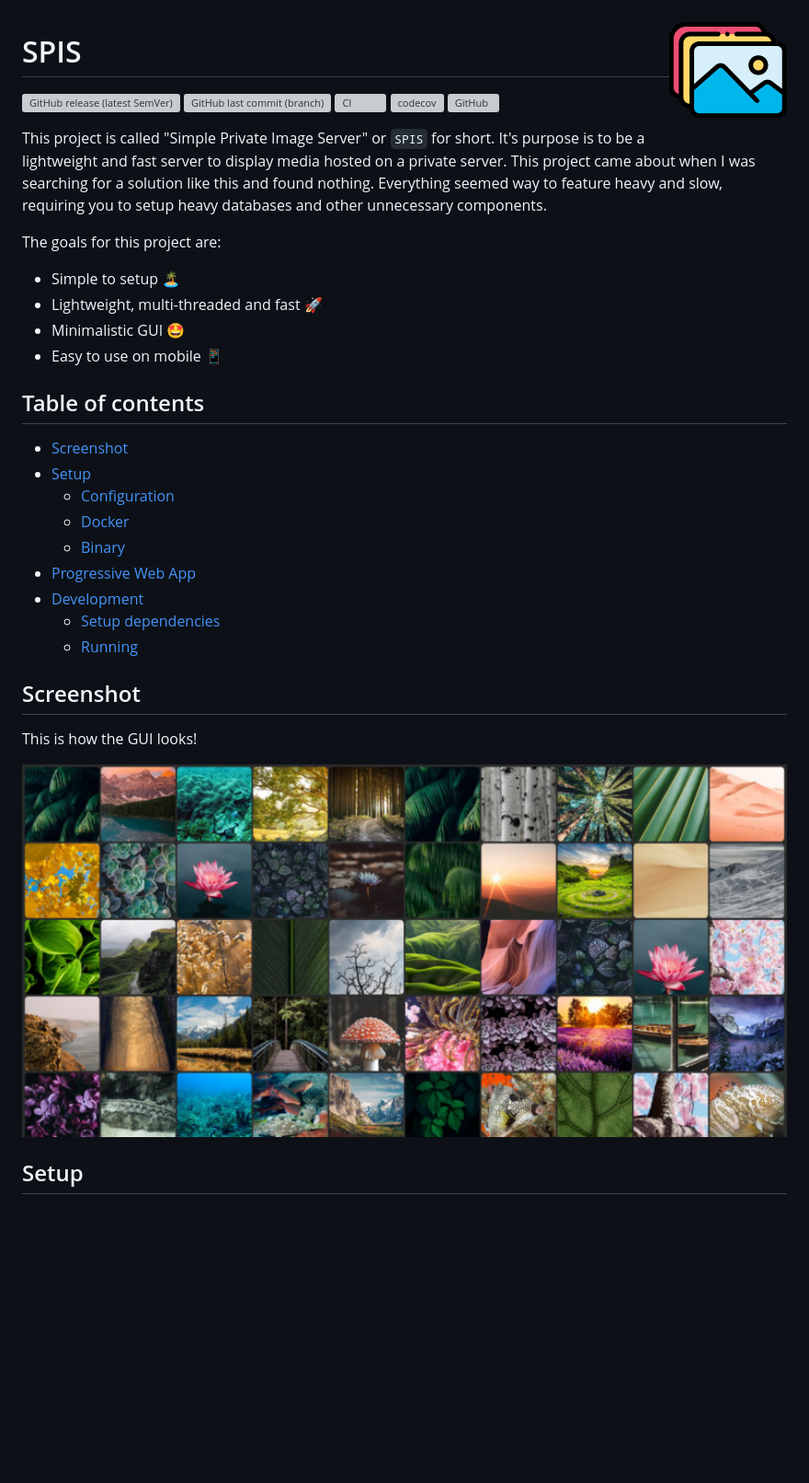
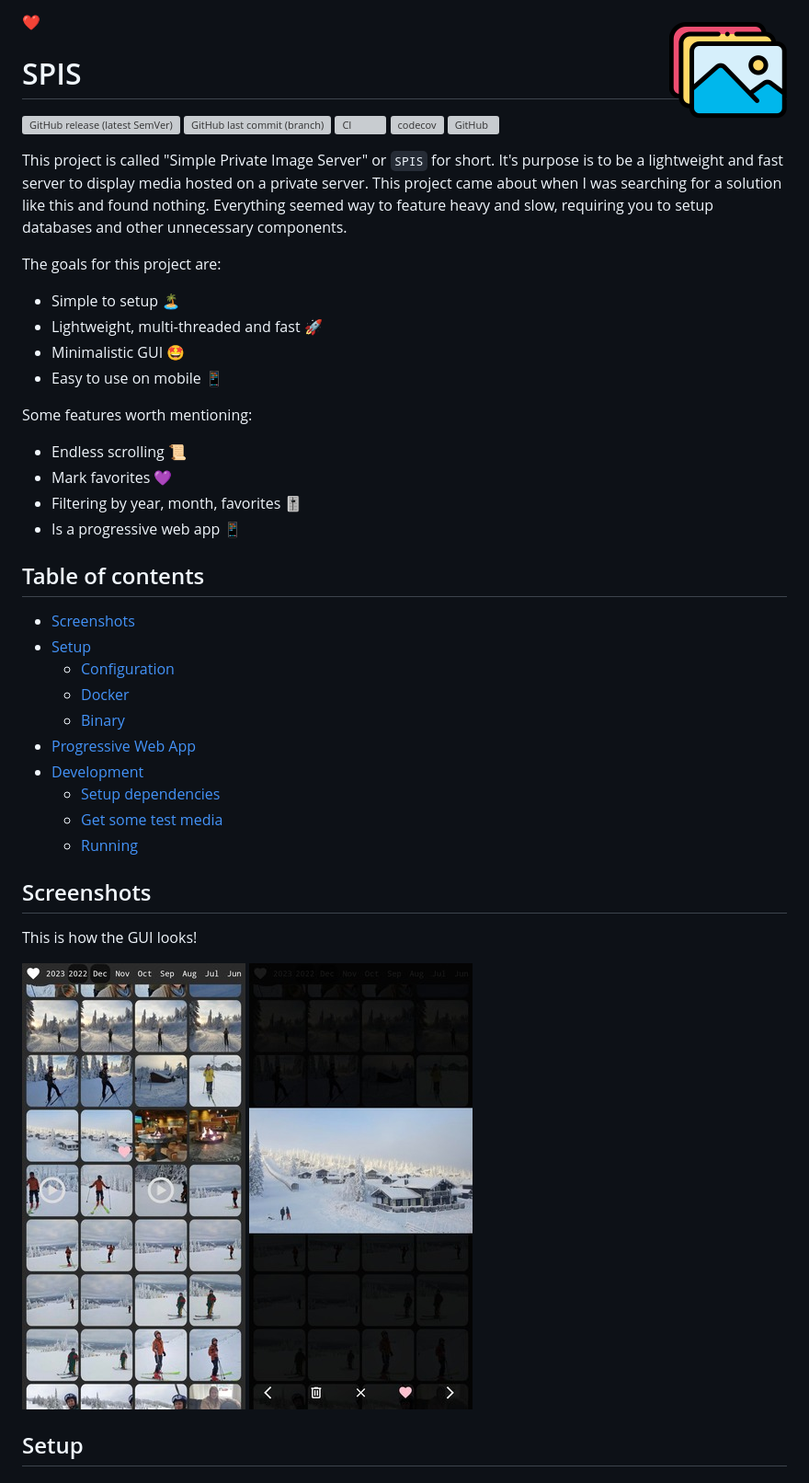
Before and after one commit to gbbirkisson/spis, a Markdown page: README.md, the part around the change printed below. Shown: that part at 92% size. Rendered like a GitHub page; pictures changed too: screen1.jpg (added), screen2.jpg (added), screenshot.jpg (deleted); blank space fills up the shorter version; grey boxes are pictures that could not be loaded.

```diff
--- a/README.md
+++ b/README.md
@@ -1,4 +1,4 @@
-<img align="right" width="128" height="128" src="logo.png">
+❤️<img align="right" width="128" height="128" src="logo.png">
 
 <h1>SPIS</h1>
 
@@ -8,7 +8,7 @@
 [![codecov](https://codecov.io/github/gbbirkisson/spis/branch/main/graph/badge.svg?token=5VQHEBQ7JV)](https://codecov.io/github/gbbirkisson/spis)
 [![GitHub](https://img.shields.io/github/license/gbbirkisson/spis)](https://github.com/gbbirkisson/spis/blob/main/LICENSE)
 
-This project is called "Simple Private Image Server" or `SPIS` for short. It's purpose is to be a lightweight and fast server to display media hosted on a private server. This project came about when I was searching for a solution like this and found nothing. Everything seemed way to feature heavy and slow, requiring you to setup heavy databases and other unnecessary components.
+This project is called "Simple Private Image Server" or `SPIS` for short. It's purpose is to be a lightweight and fast server to display media hosted on a private server. This project came about when I was searching for a solution like this and found nothing. Everything seemed way to feature heavy and slow, requiring you to setup databases and other unnecessary components.
 
 The goals for this project are:
 * Simple to setup 🏝️
@@ -16,9 +16,15 @@ The goals for this project are:
 * Minimalistic GUI 🤩
 * Easy to use on mobile 📱
 
+Some features worth mentioning:
+* Endless scrolling 📜
+* Mark favorites 💜
+* Filtering by year, month, favorites 🎚️
+* Is a progressive web app 📱
+
 <h2>Table of contents</h2>
 
-- [Screenshot](#screenshot)
+- [Screenshots](#screenshots)
 - [Setup](#setup)
   - [Configuration](#configuration)
   - [Docker](#docker)
@@ -26,13 +32,15 @@ The goals for this project are:
 - [Progressive Web App](#progressive-web-app)
 - [Development](#development)
   - [Setup dependencies](#setup-dependencies)
+  - [Get some test media](#get-some-test-media)
   - [Running](#running)
 
-## Screenshot
+## Screenshots
 
 This is how the GUI looks!
 
-<img width="100%" src="screenshot.jpg">
+<img src="screen1.jpg">
+<img src="screen2.jpg">
 
 ## Setup
 
```
Also changed, not shown: other parts of README.md (+6 -2 lines).
